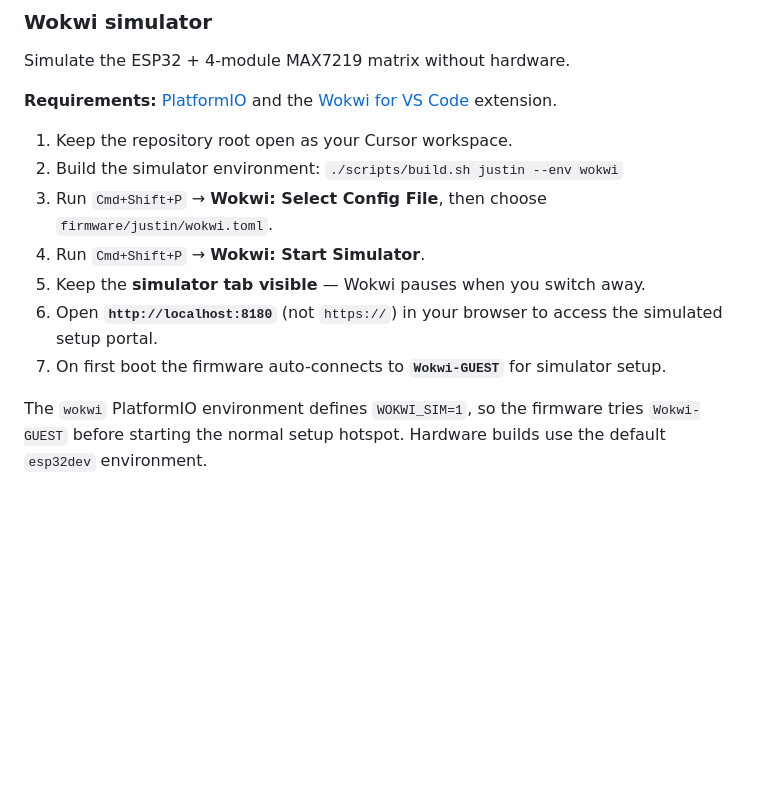
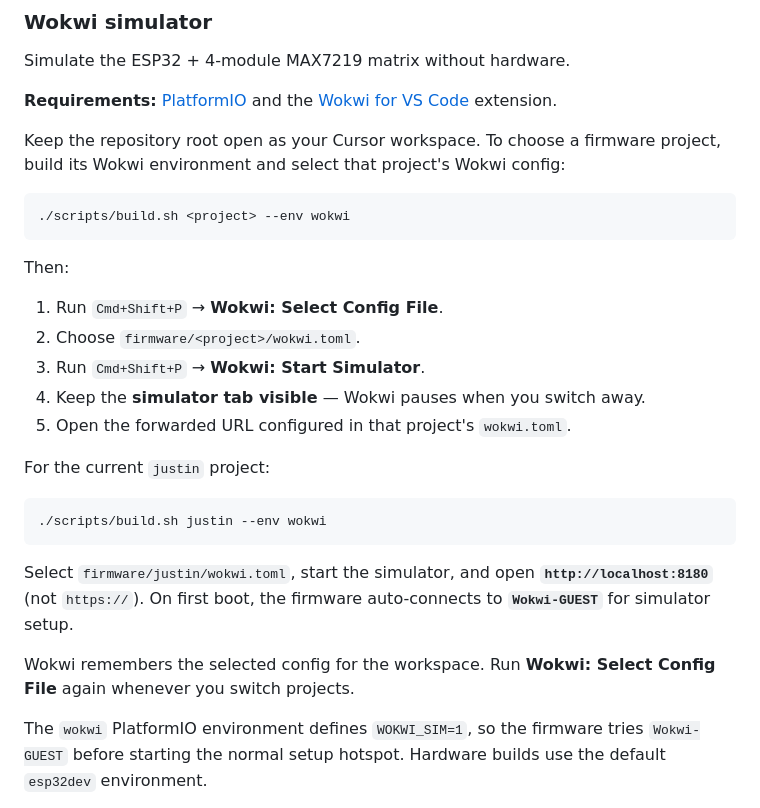
Before and after one commit to ctrlx1/esp32-tinker, a Markdown page: README.md, the part around the change. Rendered like a GitHub page; blank space fills up the shorter version.

````diff
--- a/README.md
+++ b/README.md
@@ -158,14 +158,33 @@ Simulate the ESP32 + 4-module MAX7219 matrix without hardware.
 
 **Requirements:** [PlatformIO](https://platformio.org/) and the [Wokwi for VS Code](https://marketplace.visualstudio.com/items?itemName=wokwi.wokwi-vscode) extension.
 
-1. Keep the repository root open as your Cursor workspace.
-2. Build the simulator environment: `./scripts/build.sh justin --env wokwi`
-3. Run `Cmd+Shift+P` → **Wokwi: Select Config File**, then choose
-   `firmware/justin/wokwi.toml`.
-4. Run `Cmd+Shift+P` → **Wokwi: Start Simulator**.
-5. Keep the **simulator tab visible** — Wokwi pauses when you switch away.
-6. Open **`http://localhost:8180`** (not `https://`) in your browser to access the simulated setup portal.
-7. On first boot the firmware auto-connects to **`Wokwi-GUEST`** for simulator setup.
+Keep the repository root open as your Cursor workspace. To choose a firmware
+project, build its Wokwi environment and select that project's Wokwi config:
+
+```bash
+./scripts/build.sh <project> --env wokwi
+```
+
+Then:
+
+1. Run `Cmd+Shift+P` → **Wokwi: Select Config File**.
+2. Choose `firmware/<project>/wokwi.toml`.
+3. Run `Cmd+Shift+P` → **Wokwi: Start Simulator**.
+4. Keep the **simulator tab visible** — Wokwi pauses when you switch away.
+5. Open the forwarded URL configured in that project's `wokwi.toml`.
+
+For the current `justin` project:
+
+```bash
+./scripts/build.sh justin --env wokwi
+```
+
+Select `firmware/justin/wokwi.toml`, start the simulator, and open
+**`http://localhost:8180`** (not `https://`). On first boot, the firmware
+auto-connects to **`Wokwi-GUEST`** for simulator setup.
+
+Wokwi remembers the selected config for the workspace. Run **Wokwi: Select
+Config File** again whenever you switch projects.
 
 The `wokwi` PlatformIO environment defines `WOKWI_SIM=1`, so the firmware tries `Wokwi-GUEST` before starting the normal setup hotspot. Hardware builds use the default `esp32dev` environment.
 
````
